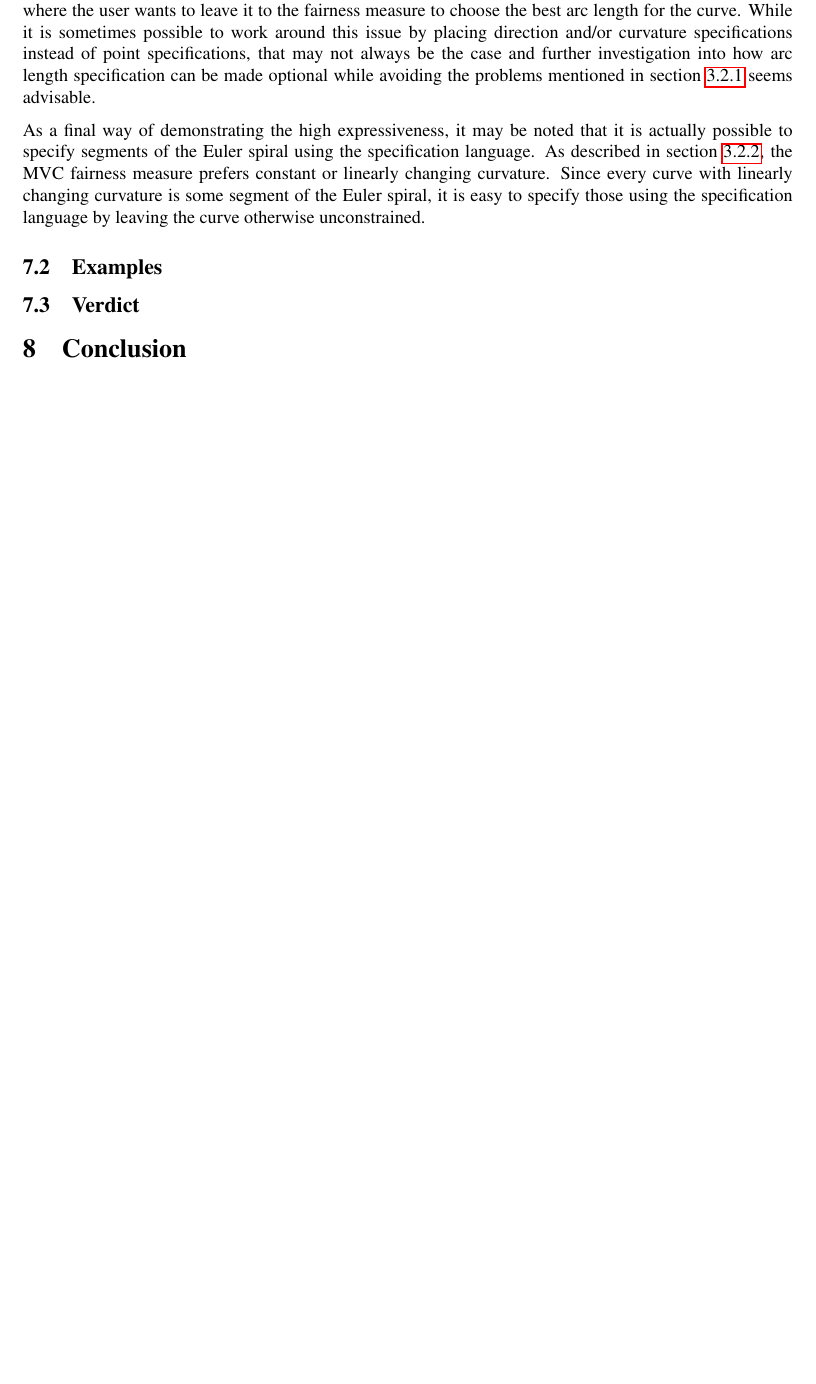
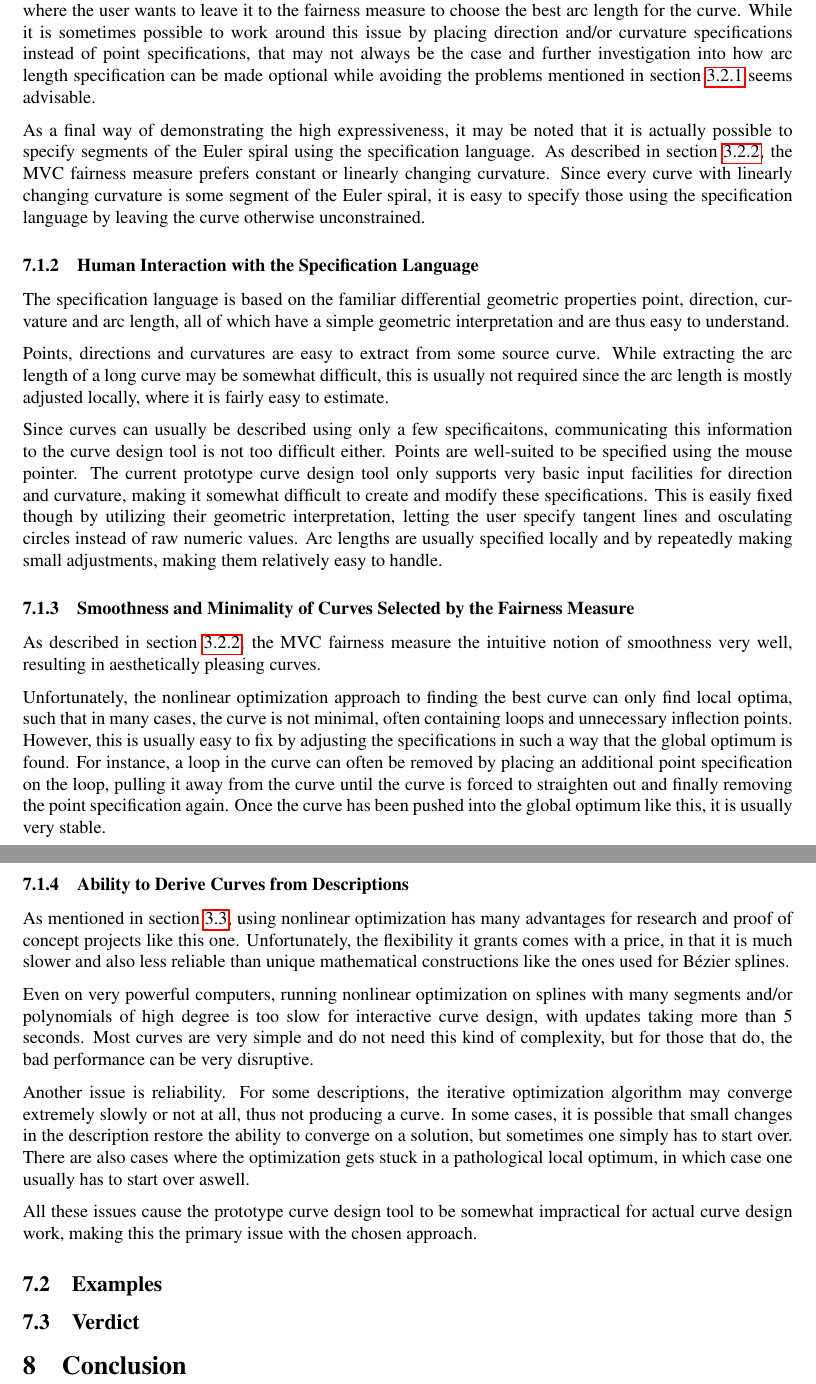
Before and after one commit to julianbrunner/kurve, a LaTeX paper (idp/documentation/paper.tex): part of page 21 of 26 before the commit and two parts of pages 21 and 22 of 27 after it, the two joined at a grey line, cut so that both start at the same text, the shorter picture padded with empty space. Compiled offline with pdfLaTeX.

Commit message:
continued working on evaluation section

```diff
--- a/idp/documentation/paper.tex
+++ b/idp/documentation/paper.tex
@@ -590,20 +590,32 @@
 
 				As a final way of demonstrating the high expressiveness, it may be noted that it is actually possible to specify segments of the Euler spiral using the specification language. As described in section \ref{section:fairness_measure}, the MVC fairness measure prefers constant or linearly changing curvature. Since every curve with linearly changing curvature is some segment of the Euler spiral, it is easy to specify those using the specification language by leaving the curve otherwise unconstrained.
 
-			% human ability to `read' the specification language from curves
-			%   familiar differential geometric properties
-			% human ability to `speak' the specification language to the software
-			%   familiar differential geometric properties
-			% smoothness of curves selected by the fairness measure
-			%   very good, thanks to MVC
-			% minimality of curves selected by the fairness measure
-			%   not guaranteed by optimization, but may usually be obtained by pushing the curve into a different optimum
-			% software's ability to derive curves from descriptions
-			%   optimization is slow and sometimes unstable, still needs some work before it becomes practical
-			%   local optima
-			%   bad stability, infeasible for numeric optimization
-			%   performance
-			%   adjustment of segment count and degree by the user is not desirable
+			\subsubsection{Human Interaction with the Specification Language}
+			\label{section:human_interaction_specification_language}
+
+				The specification language is based on the familiar differential geometric properties point, direction, curvature and arc length, all of which have a simple geometric interpretation and are thus easy to understand.
+
+				Points, directions and curvatures are easy to extract from some source curve. While extracting the arc length of a long curve may be somewhat difficult, this is usually not required since the arc length is mostly adjusted locally, where it is fairly easy to estimate.
+
+				Since curves can usually be described using only a few specificaitons, communicating this information to the curve design tool is not too difficult either. Points are well-suited to be specified using the mouse pointer. The current prototype curve design tool only supports very basic input facilities for direction and curvature, making it somewhat difficult to create and modify these specifications. This is easily fixed though by utilizing their geometric interpretation, letting the user specify tangent lines and osculating circles instead of raw numeric values. Arc lengths are usually specified locally and by repeatedly making small adjustments, making them relatively easy to handle.
+
+			\subsubsection{Smoothness and Minimality of Curves Selected by the Fairness Measure}
+			\label{section:smoothness_minimality_curves_selected_fairness_measure}
+
+				As described in section \ref{section:fairness_measure}, the MVC fairness measure the intuitive notion of smoothness very well, resulting in aesthetically pleasing curves.
+
+				Unfortunately, the nonlinear optimization approach to finding the best curve can only find local optima, such that in many cases, the curve is not minimal, often containing loops and unnecessary inflection points. However, this is usually easy to fix by adjusting the specifications in such a way that the global optimum is found. For instance, a loop in the curve can often be removed by placing an additional point specification on the loop, pulling it away from the curve until the curve is forced to straighten out and finally removing the point specification again. Once the curve has been pushed into the global optimum like this, it is usually very stable.
+
+			\subsubsection{Ability to Derive Curves from Descriptions}
+			\label{section:ability_derive_curves_descriptions}
+
+				As mentioned in section \ref{section:curve_derivation}, using nonlinear optimization has many advantages for research and proof of concept projects like this one. Unfortunately, the flexibility it grants comes with a price, in that it is much slower and also less reliable than unique mathematical constructions like the ones used for Bézier splines.
+
+				Even on very powerful computers, running nonlinear optimization on splines with many segments and/or polynomials of high degree is too slow for interactive curve design, with updates taking more than 5 seconds. Most curves are very simple and do not need this kind of complexity, but for those that do, the bad performance can be very disruptive.
+
+				Another issue is reliability. For some descriptions, the iterative optimization algorithm may converge extremely slowly or not at all, thus not producing a curve. In some cases, it is possible that small changes in the description restore the ability to converge on a solution, but sometimes one simply has to start over. There are also cases where the optimization gets stuck in a pathological local optimum, in which case one usually has to start over aswell.
+
+				All these issues cause the prototype curve design tool to be somewhat impractical for actual curve design work, making this the primary issue with the chosen approach.
 
 		\subsection{Examples}
 		\label{section:examples}
```
Also changed, not shown: idp/documentation/paper.tex (3 more changed lines).
